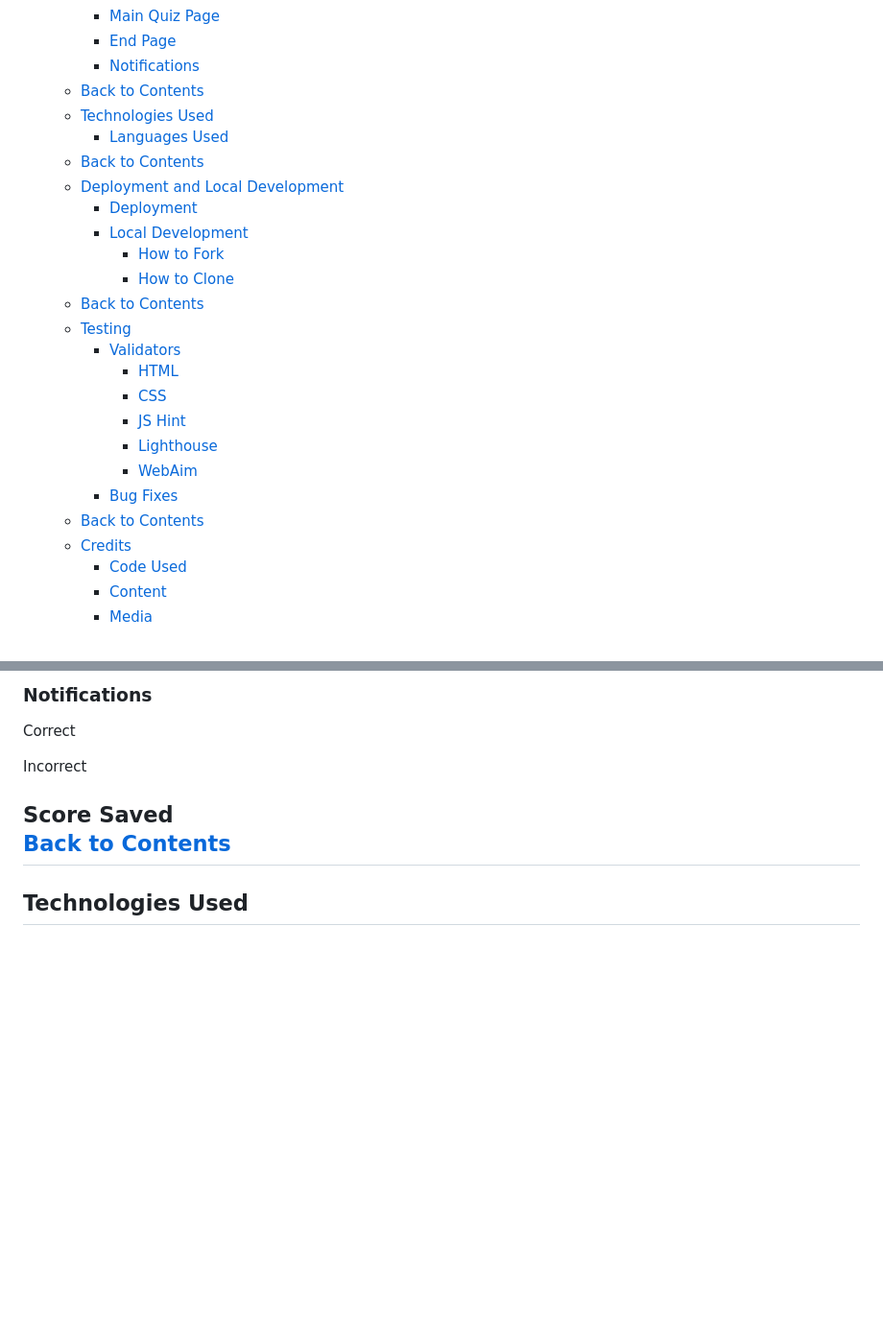
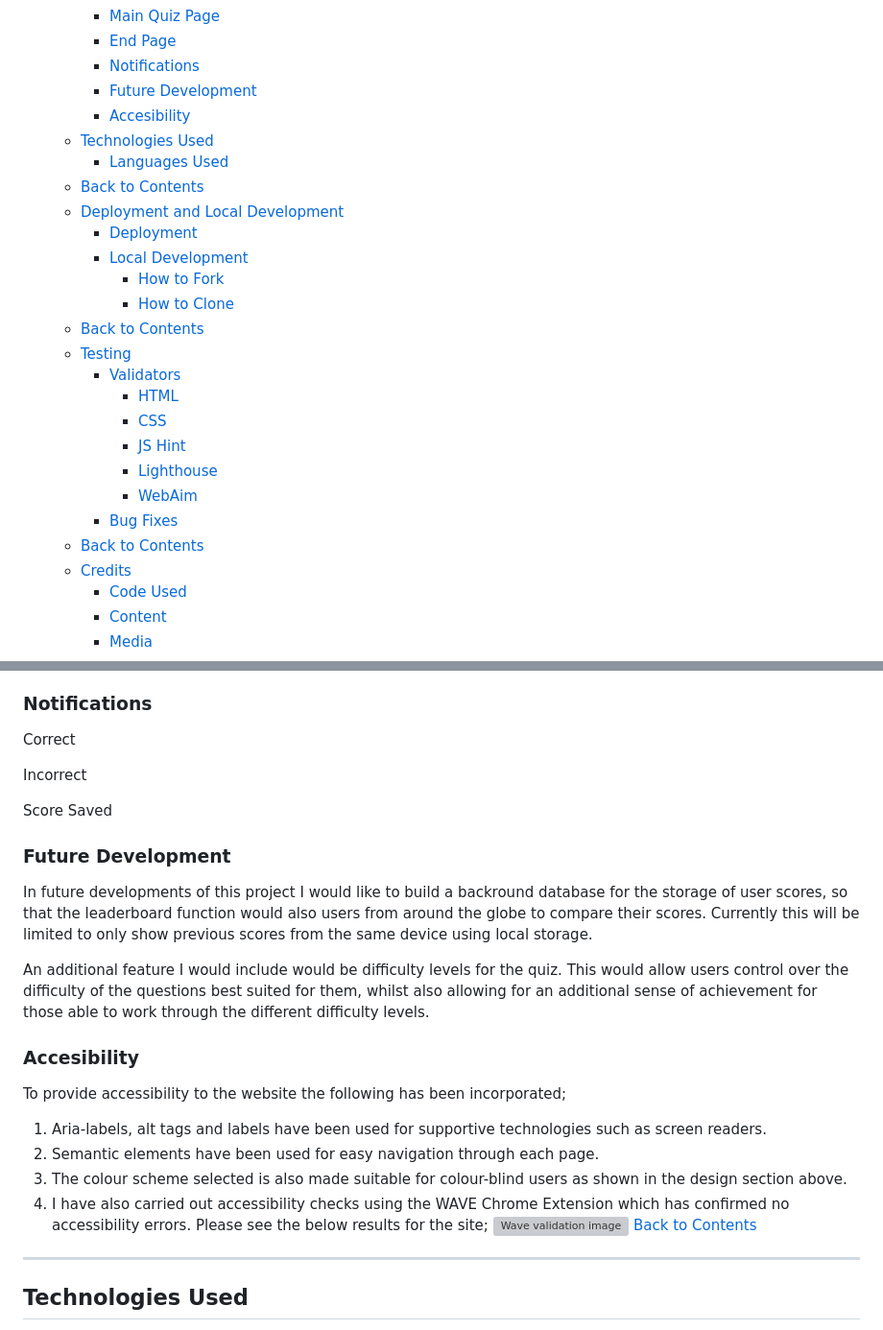
Before and after one commit to TonichaB/Trivia-Quiz, a Markdown page: README.md, 2 parts joined by grey strips. Shown at 96% size. Rendered like a GitHub page; blank space fills up the shorter version; grey boxes are pictures that could not be loaded.

Commit message:
Docs: update readme with layout for features and functionality section

```diff
--- a/README.md
+++ b/README.md
@@ -25,6 +25,7 @@ Quiz Night is an online trivia quiz for users wanting to have fun with friends t
     - [Main Quiz Page](#main-quiz-page)
     - [End Page](#end-page)
     - [Notifications](#notifications)
-  - [Back to Contents](#back-to-contents)
+    - [Future Development](#future-development)
+    - [Accesibility](#accesibility)
   - [Technologies Used](#technologies-used)
     - [Languages Used](#languages-used)
@@ -137,7 +138,24 @@ Correct <br>
 Incorrect <br>
 
 Score Saved <br>
+
+### Future Development
+
+In future developments of this project I would like to build a backround database for the storage of user scores, so that the leaderboard function would also users from around the globe to compare their scores. Currently this will be limited to only show previous scores from the same device using local storage.<br>
+
+An additional feature I would include would be difficulty levels for the quiz. This would allow users control over the difficulty of the questions best suited for them, whilst also allowing for an additional sense of achievement for those able to work through the different difficulty levels.
+
+### Accesibility
+
+To provide accessibility to the website the following has been incorporated;
+
+1. Aria-labels, alt tags and labels have been used for supportive technologies such as screen readers.
+2. Semantic elements have been used for easy navigation through each page.
+3. The colour scheme selected is also made suitable for colour-blind users as shown in the design section above.
+4. I have also carried out accessibility checks using the WAVE Chrome Extension which has confirmed no accessibility errors. Please see the below results for the site;
+![Wave validation image]()
 [Back to Contents](#contents)
+
 ---
 
 ## Technologies Used
```
Also changed, not shown: other parts of README.md (+3 -3 lines).
